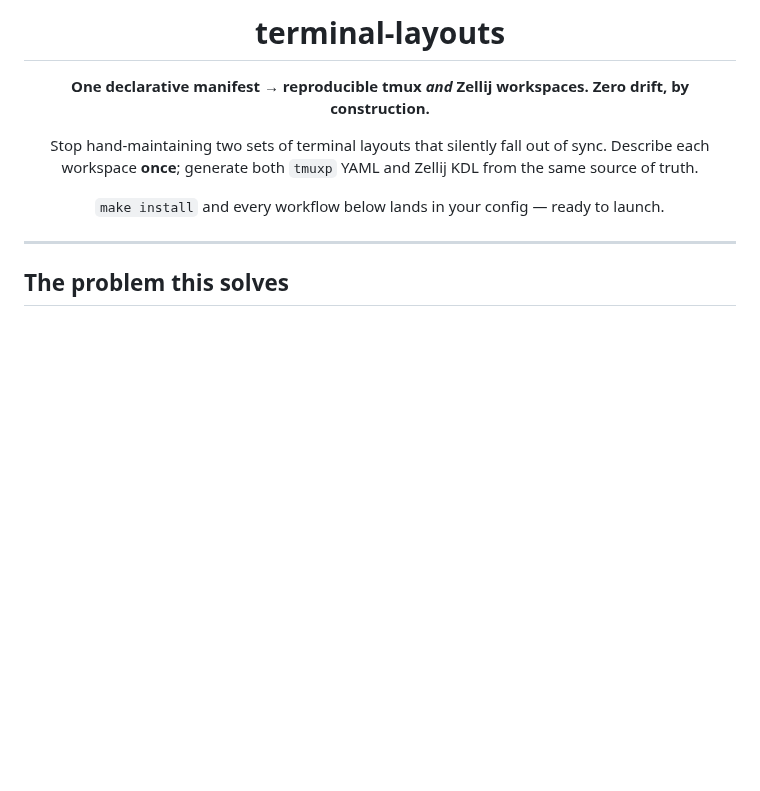
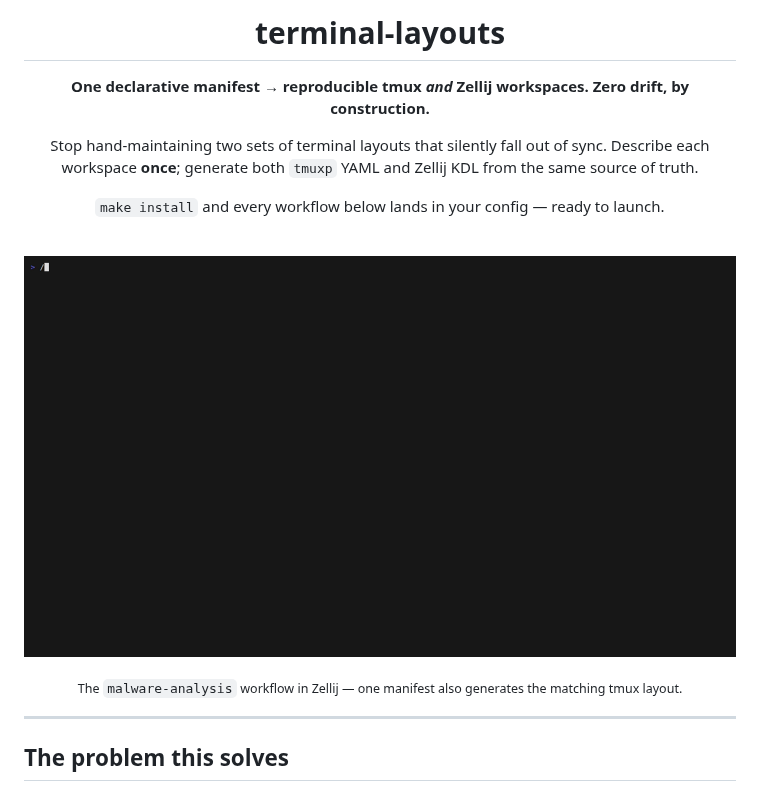
Before and after one commit to gl0bal01/terminal-layouts, a Markdown page: README.md, the part around the change. GitHub-like rendering; pictures changed too: docs/zellij-malware.gif (added); blank space fills up the shorter version.

Commit message:
docs: add Zellij malware-analysis demo gif (vhs tape)

```diff
--- a/README.md
+++ b/README.md
@@ -8,6 +8,12 @@ Stop hand-maintaining two sets of terminal layouts that silently fall out of syn
 Describe each workspace **once**; generate both `tmuxp` YAML and Zellij KDL from the same source of truth.
 
 `make install` and every workflow below lands in your config — ready to launch.
+
+<br>
+
+![Zellij malware-analysis layout](docs/zellij-malware.gif)
+
+<sub>The <code>malware-analysis</code> workflow in Zellij — one manifest also generates the matching tmux layout.</sub>
 
 </div>
 
```
Also changed, not shown: 1 other file.
